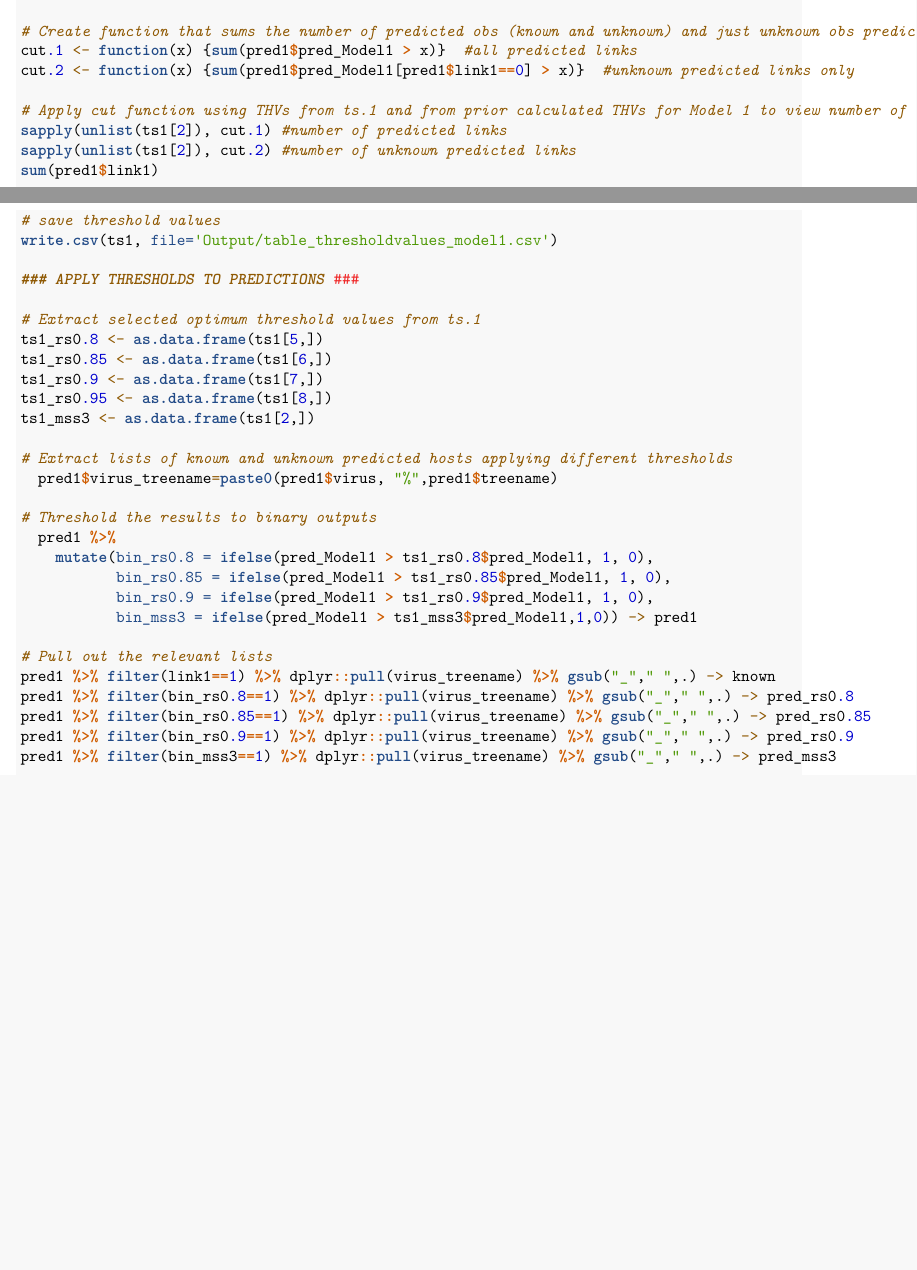
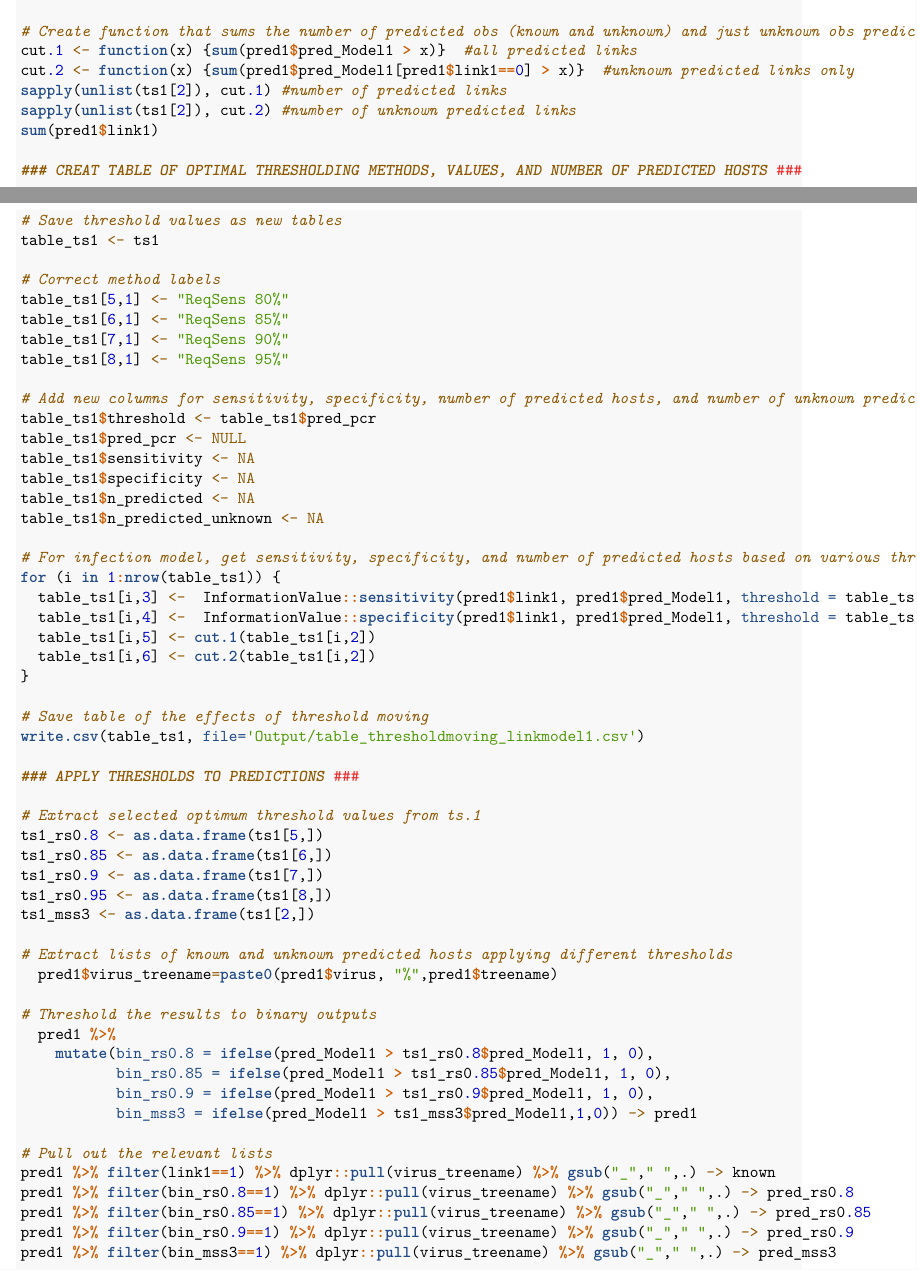
Before and after one commit to viralemergence/PoxHost, an R Markdown document (Tseng2022/Link Prediction Model/LinkPredictionModel_Code.Rmd): two parts of pages 48 and 49 of 76 before the commit and two parts of pages 48 and 49 of 77 after it, joined at a grey line, cut so that both start at the same text, the shorter picture padded with empty space. Rendered offline with R 4.5, knitr and Pandoc, then LaTeX, with nearby package versions.

Commit message:
Updated threshold moving section of link prediction model code for manuscript table s3.

```diff
--- a/Tseng2022/Host Trait Model/HostTraitModel_Code.Rmd
+++ b/Tseng2022/Host Trait Model/HostTraitModel_Code.Rmd
@@ -2004,20 +2004,20 @@ ts_comp[nrow(ts_comp) + 1,] <- optimal.thresholds(data.frame(pred[,c('treename',
                            req.sens = 0.95,
                            na.rm = TRUE)
 
-# Create function to apply thresholds to predictions for all mammal genera and only those that are potentially unknown; use sapply to view counts
+# For infection model, create function that sums the number of predicted obs (known and unknown) and just known obs; use sapply to view counts
 cut_pcr1 <- function(x) {sum(pred$pred_pcr > x)}
 cut_pcr2 <- function(x) {sum(pred$pred_pcr[pred$PCR==0] > x)}
 sapply(unlist(ts_pcr[2]), cut_pcr1)
 sapply(unlist(ts_pcr[2]), cut_pcr2)
 
-# Create function to apply thresholds to predictions for all mammal genera and only those that are potentially unknown; use sapply to view counts
+# For competence model, create function that sums the number of predicted obs (known and unknown) and just known obs; use sapply to view counts
 cut_comp1 <- function(x) {sum(pred$pred_comp > x)}
 cut_comp2 <- function(x) {sum(pred$pred_comp[pred$competence==0] > x)}
 sapply(unlist(ts_comp[2]), cut_comp1)
 sapply(unlist(ts_comp[2]), cut_comp2)
 sum(pred$competence)
 
-### Create table of optimal thresholding methods, values, and number of predicted hosts ###
+### CREAT TABLE OF OPTIMAL THRESHOLDING METHODS, VALUES, AND NUMBER OF PREDICTED HOSTS ###
 
 # Save threshold values as new tables
 table_ts_pcr <- ts_pcr
@@ -2054,6 +2055,7 @@ for (i in 1:nrow(table_ts_pcr)) {
   table_ts_pcr[i,6] <- cut_pcr2(table_ts_pcr[i,2])
 }
 
+# For competence model, get sensitivity, specificity, and number of predicted hosts based on various threshold values
 for (i in 1:nrow(table_ts_comp)) {
   table_ts_comp[i,3] <-  InformationValue::sensitivity(pred$competence, pred$pred_comp, threshold = table_ts_comp[i,2])
   table_ts_comp[i,4] <-  InformationValue::specificity(pred$competence, pred$pred_comp, threshold = table_ts_comp[i,2])
--- a/Tseng2022/Link Prediction Model/LinkPredictionModel_Code.Rmd
+++ b/Tseng2022/Link Prediction Model/LinkPredictionModel_Code.Rmd
@@ -2690,17 +2690,42 @@ ts1[nrow(ts1) + 1,] <- optimal.thresholds(data.frame(pred1[,c('virus_treename','
                            req.sens = 0.95,
                            na.rm = TRUE)
 
-# Create function that sums the number of predicted obs (known and unknown) and just unknown obs predicted as links based on calculated THVs for Model 1
+# Create function that sums the number of predicted obs (known and unknown) and just unknown obs predicted as links based on calculated THVs for Model 1; use sapply to view counts
 cut.1 <- function(x) {sum(pred1$pred_Model1 > x)}  #all predicted links
 cut.2 <- function(x) {sum(pred1$pred_Model1[pred1$link1==0] > x)}  #unknown predicted links only
-
-# Apply cut function using THVs from ts.1 and from prior calculated THVs for Model 1 to view number of obs with previously undetected links having predicted probabilities greater than the optimum threshold value
 sapply(unlist(ts1[2]), cut.1) #number of predicted links
 sapply(unlist(ts1[2]), cut.2) #number of unknown predicted links
 sum(pred1$link1)
 
-# save threshold values
-write.csv(ts1, file='Output/table_thresholdvalues_model1.csv')
+### CREAT TABLE OF OPTIMAL THRESHOLDING METHODS, VALUES, AND NUMBER OF PREDICTED HOSTS ###
+
+# Save threshold values as new tables
+table_ts1 <- ts1
+
+# Correct method labels
+table_ts1[5,1] <- "ReqSens 80%"
+table_ts1[6,1] <- "ReqSens 85%"
+table_ts1[7,1] <- "ReqSens 90%"
+table_ts1[8,1] <- "ReqSens 95%"
+
+# Add new columns for sensitivity, specificity, number of predicted hosts, and number of unknown predicted hosts
+table_ts1$threshold <- table_ts1$pred_pcr
+table_ts1$pred_pcr <- NULL
+table_ts1$sensitivity <- NA
+table_ts1$specificity <- NA
+table_ts1$n_predicted <- NA
+table_ts1$n_predicted_unknown <- NA
+
+# For infection model, get sensitivity, specificity, and number of predicted hosts based on various threshold values
+for (i in 1:nrow(table_ts1)) {
+  table_ts1[i,3] <-  InformationValue::sensitivity(pred1$link1, pred1$pred_Model1, threshold = table_ts1[i,2])
+  table_ts1[i,4] <-  InformationValue::specificity(pred1$link1, pred1$pred_Model1, threshold = table_ts1[i,2])
+  table_ts1[i,5] <- cut.1(table_ts1[i,2])
+  table_ts1[i,6] <- cut.2(table_ts1[i,2])
+}
+
+# Save table of the effects of threshold moving
+write.csv(table_ts1, file='Output/table_thresholdmoving_linkmodel1.csv')
 
 ### APPLY THRESHOLDS TO PREDICTIONS ###
 
--- /dev/null
+++ b/Tseng2022/Link Prediction Model/Output/table_thresholdmoving_linkmodel1.csv
@@ -0,0 +1,9 @@
+"","Method","pred_Model1","sensitivity","specificity","n_predicted","n_predicted_unknown"
+"1","Sens=Spec",0.043,0.900990099009901,0.900911990152744,1862,1771
+"2","MaxSens+Spec",0.0597,0.891089108910891,0.926984837464332,1395,1305
+"3","MaxKappa",0.4949,0.544554455445545,0.998377440832541,84,29
+"4","MaxPCC",0.567022222222222,0.455445544554455,0.999272645890449,59,13
+"5","ReqSens 80%",0.1368,0.801980198019802,0.978235327029598,470,389
+"6","ReqSens 85%",0.0813,0.851485148514851,0.945336541151457,1063,977
+"7","ReqSens 90%",0.0491,0.900990099009901,0.912102053376602,1662,1571
+"8","ReqSens 95%",0.0091,0.95049504950495,0.638001454708219,6566,6470
```
Also changed, not shown: Tseng2022/Host Trait Model/HostTraitModel_Code.Rmd (5 more changed lines).
